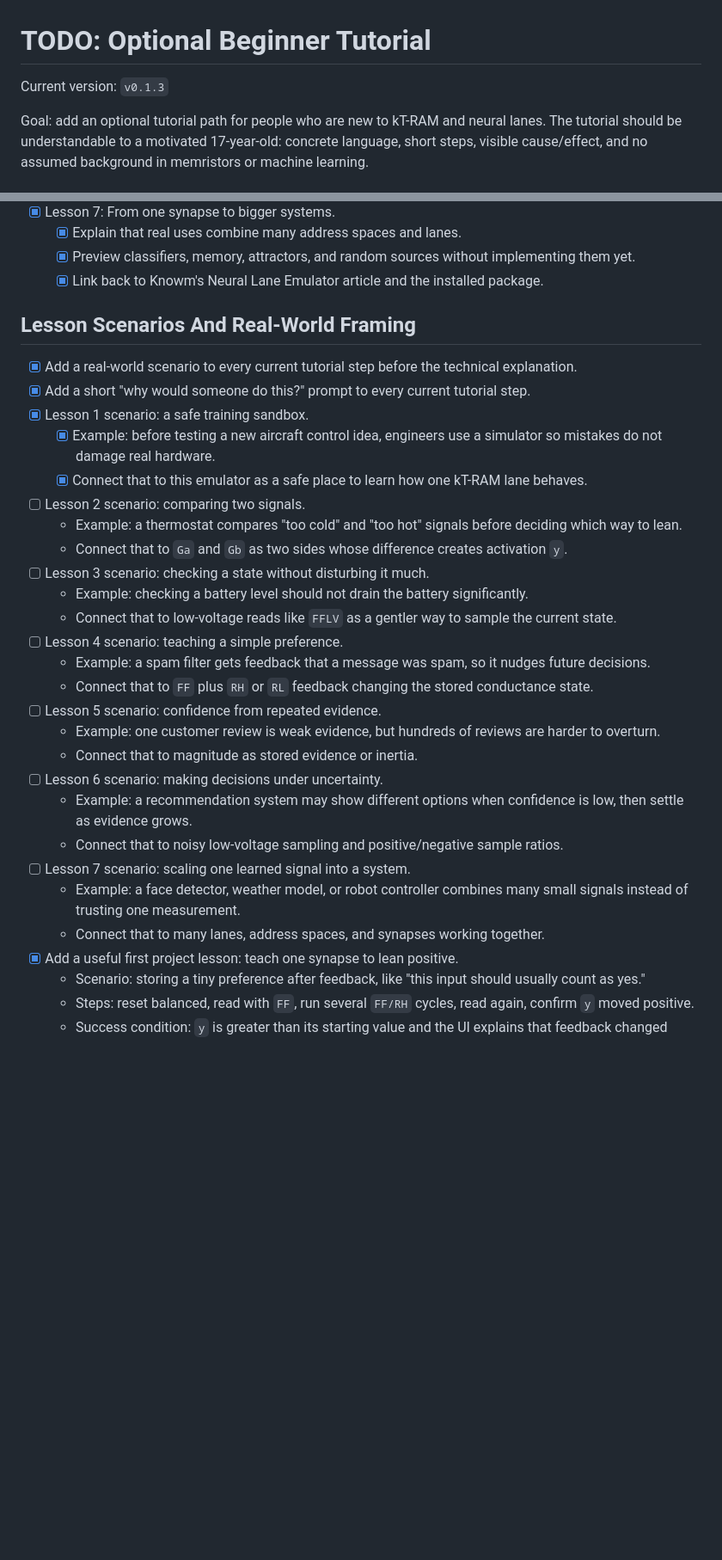
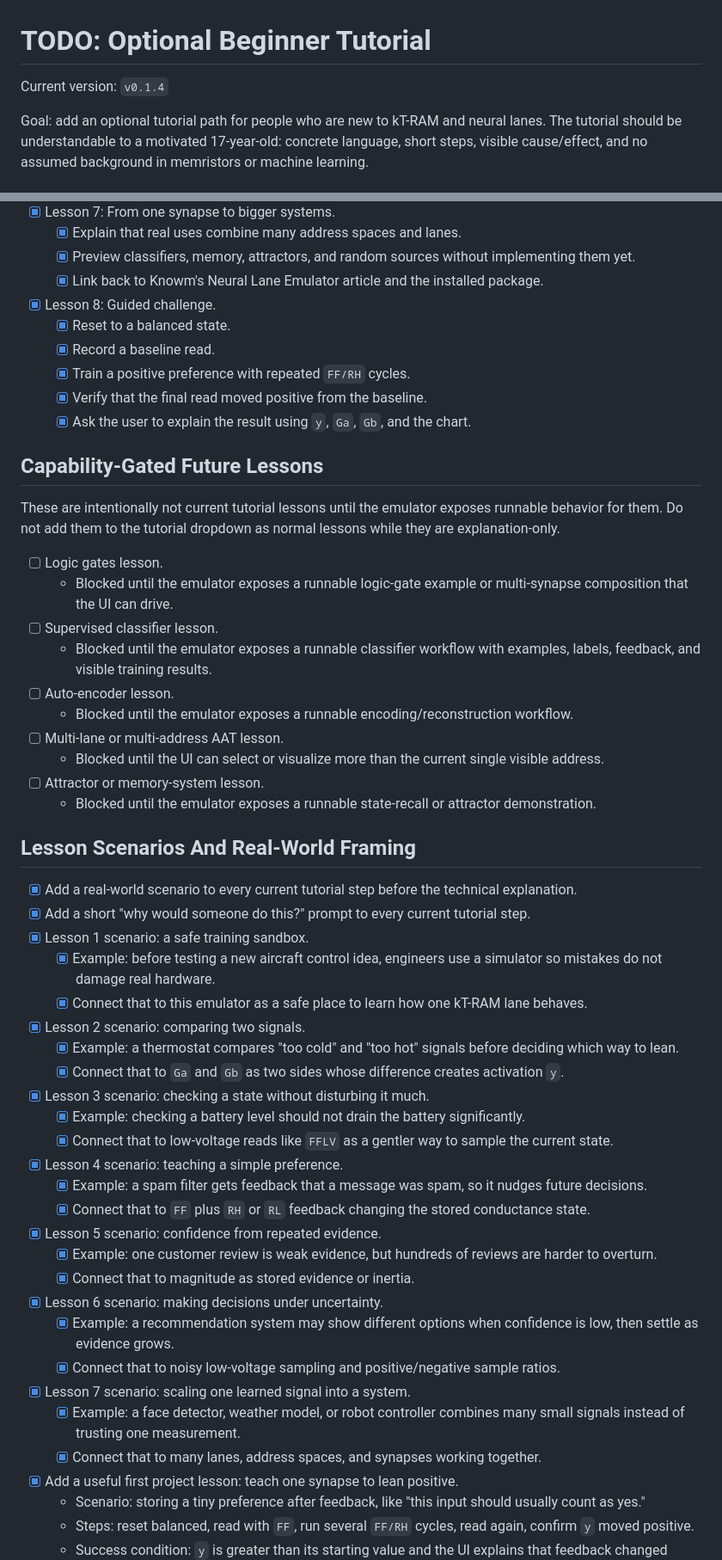
Before and after one commit to hfsc2004/kT-emulator, a Markdown page: TODO.md, 2 parts joined by grey strips. Shown: that part at 86% size. GitHub-like rendering; blank space fills up the shorter version.

```diff
--- a/TODO.md
+++ b/TODO.md
@@ -1,6 +1,6 @@
 # TODO: Optional Beginner Tutorial
 
-Current version: `v0.1.3`
+Current version: `v0.1.4`
 
 Goal: add an optional tutorial path for people who are new to kT-RAM and neural lanes. The tutorial should be understandable to a motivated 17-year-old: concrete language, short steps, visible cause/effect, and no assumed background in memristors or machine learning.
 
@@ -63,6 +63,28 @@ Goal: add an optional tutorial path for people who are new to kT-RAM and neural
   - [x] Preview classifiers, memory, attractors, and random sources without implementing them yet.
   - [x] Link back to Knowm's Neural Lane Emulator article and the installed package.
 
+- [x] Lesson 8: Guided challenge.
+  - [x] Reset to a balanced state.
+  - [x] Record a baseline read.
+  - [x] Train a positive preference with repeated `FF/RH` cycles.
+  - [x] Verify that the final read moved positive from the baseline.
+  - [x] Ask the user to explain the result using `y`, `Ga`, `Gb`, and the chart.
+
+## Capability-Gated Future Lessons
+
+These are intentionally not current tutorial lessons until the emulator exposes runnable behavior for them. Do not add them to the tutorial dropdown as normal lessons while they are explanation-only.
+
+- [ ] Logic gates lesson.
+  - Blocked until the emulator exposes a runnable logic-gate example or multi-synapse composition that the UI can drive.
+- [ ] Supervised classifier lesson.
+  - Blocked until the emulator exposes a runnable classifier workflow with examples, labels, feedback, and visible training results.
+- [ ] Auto-encoder lesson.
+  - Blocked until the emulator exposes a runnable encoding/reconstruction workflow.
+- [ ] Multi-lane or multi-address AAT lesson.
+  - Blocked until the UI can select or visualize more than the current single visible address.
+- [ ] Attractor or memory-system lesson.
+  - Blocked until the emulator exposes a runnable state-recall or attractor demonstration.
+
 ## Lesson Scenarios And Real-World Framing
 
 - [x] Add a real-world scenario to every current tutorial step before the technical explanation.
@@ -70,24 +92,24 @@ Goal: add an optional tutorial path for people who are new to kT-RAM and neural
 - [x] Lesson 1 scenario: a safe training sandbox.
   - [x] Example: before testing a new aircraft control idea, engineers use a simulator so mistakes do not damage real hardware.
   - [x] Connect that to this emulator as a safe place to learn how one kT-RAM lane behaves.
-- [ ] Lesson 2 scenario: comparing two signals.
-  - Example: a thermostat compares "too cold" and "too hot" signals before deciding which way to lean.
-  - Connect that to `Ga` and `Gb` as two sides whose difference creates activation `y`.
-- [ ] Lesson 3 scenario: checking a state without disturbing it much.
-  - Example: checking a battery level should not drain the battery significantly.
-  - Connect that to low-voltage reads like `FFLV` as a gentler way to sample the current state.
-- [ ] Lesson 4 scenario: teaching a simple preference.
-  - Example: a spam filter gets feedback that a message was spam, so it nudges future decisions.
-  - Connect that to `FF` plus `RH` or `RL` feedback changing the stored conductance state.
-- [ ] Lesson 5 scenario: confidence from repeated evidence.
-  - Example: one customer review is weak evidence, but hundreds of reviews are harder to overturn.
-  - Connect that to magnitude as stored evidence or inertia.
-- [ ] Lesson 6 scenario: making decisions under uncertainty.
-  - Example: a recommendation system may show different options when confidence is low, then settle as evidence grows.
-  - Connect that to noisy low-voltage sampling and positive/negative sample ratios.
-- [ ] Lesson 7 scenario: scaling one learned signal into a system.
-  - Example: a face detector, weather model, or robot controller combines many small signals instead of trusting one measurement.
-  - Connect that to many lanes, address spaces, and synapses working together.
+- [x] Lesson 2 scenario: comparing two signals.
+  - [x] Example: a thermostat compares "too cold" and "too hot" signals before deciding which way to lean.
+  - [x] Connect that to `Ga` and `Gb` as two sides whose difference creates activation `y`.
+- [x] Lesson 3 scenario: checking a state without disturbing it much.
+  - [x] Example: checking a battery level should not drain the battery significantly.
+  - [x] Connect that to low-voltage reads like `FFLV` as a gentler way to sample the current state.
+- [x] Lesson 4 scenario: teaching a simple preference.
+  - [x] Example: a spam filter gets feedback that a message was spam, so it nudges future decisions.
+  - [x] Connect that to `FF` plus `RH` or `RL` feedback changing the stored conductance state.
+- [x] Lesson 5 scenario: confidence from repeated evidence.
+  - [x] Example: one customer review is weak evidence, but hundreds of reviews are harder to overturn.
+  - [x] Connect that to magnitude as stored evidence or inertia.
+- [x] Lesson 6 scenario: making decisions under uncertainty.
+  - [x] Example: a recommendation system may show different options when confidence is low, then settle as evidence grows.
+  - [x] Connect that to noisy low-voltage sampling and positive/negative sample ratios.
+- [x] Lesson 7 scenario: scaling one learned signal into a system.
+  - [x] Example: a face detector, weather model, or robot controller combines many small signals instead of trusting one measurement.
+  - [x] Connect that to many lanes, address spaces, and synapses working together.
 - [x] Add a useful first project lesson: teach one synapse to lean positive.
   - Scenario: storing a tiny preference after feedback, like "this input should usually count as yes."
   - Steps: reset balanced, read with `FF`, run several `FF/RH` cycles, read again, confirm `y` moved positive.
```
Also changed, not shown: other parts of TODO.md (+1 -1 lines), CHANGELOG.md (+7 -0 lines), README.md (+4 -4 lines), web/assets/Screenshot.png, 2 other files.
